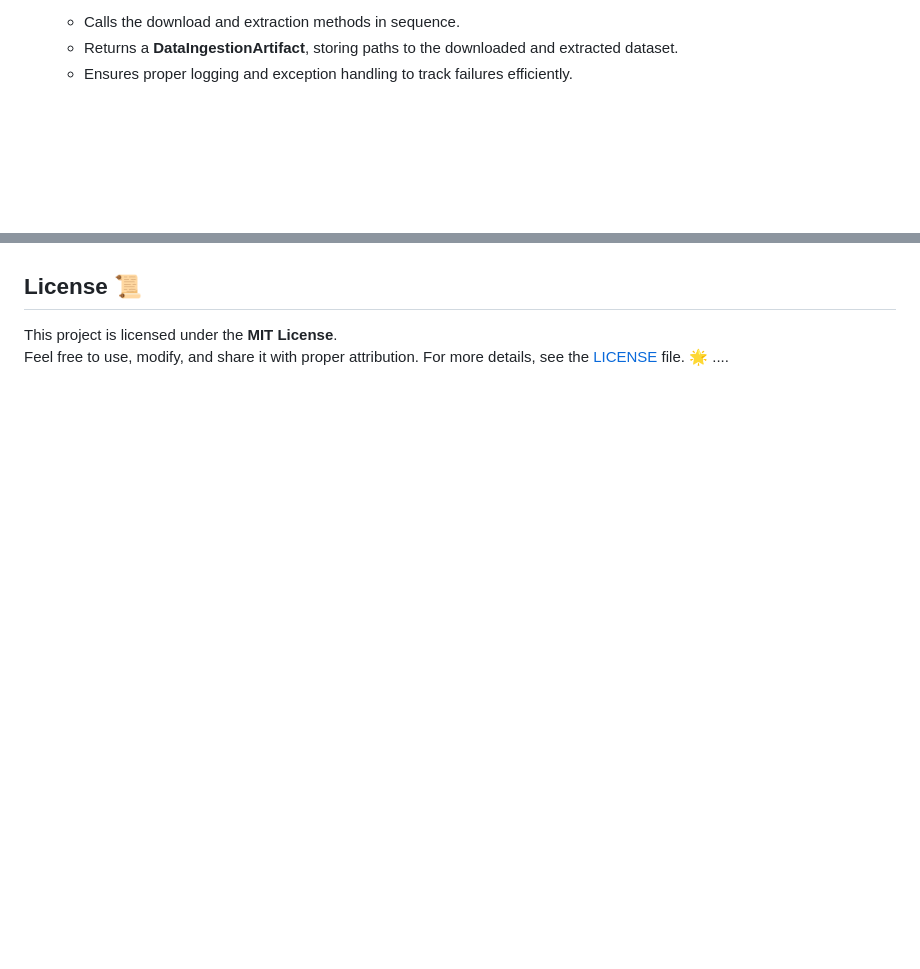
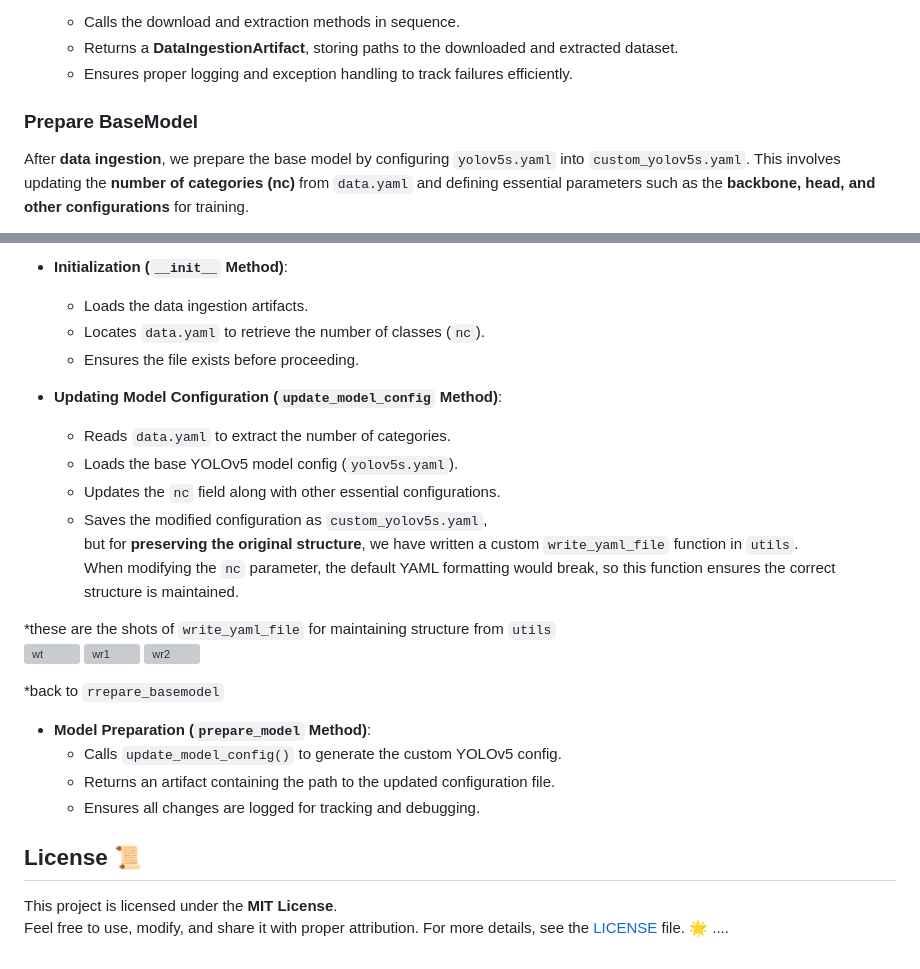
Before and after one commit to shaheennabi/Production-Ready-LeafLogic-Multi-AI-Agents-Project, a Markdown page: README.md, 2 parts joined by grey strips. GitHub-like rendering; blank space fills up the shorter version; grey boxes are pictures that could not be loaded.

```diff
--- a/README.md
+++ b/README.md
@@ -168,5 +169,7 @@ After downloading the dataset from **S3** as `leaflogic_dataset.zip`, it is stor
   - Ensures proper logging and exception handling to track failures efficiently.
 
 
+### Prepare  BaseModel
 
+After **data ingestion**, we prepare the base model by configuring `yolov5s.yaml` into `custom_yolov5s.yaml`. This involves updating the **number of categories (nc)** from `data.yaml` and defining essential parameters such as the **backbone, head, and other configurations** for training.
 
@@ -173,5 +177,27 @@ After downloading the dataset from **S3** as `leaflogic_dataset.zip`, it is stor
 
+- **Initialization (`__init__` Method)**:
+  - Loads the data ingestion artifacts.
+  - Locates `data.yaml` to retrieve the number of classes (`nc`).
+  - Ensures the file exists before proceeding.
 
+- **Updating Model Configuration (`update_model_config` Method)**:
+  - Reads `data.yaml` to extract the number of categories.
+  - Loads the base YOLOv5 model config (`yolov5s.yaml`).
+  - Updates the `nc` field along with other essential configurations.
+  - Saves the modified configuration as `custom_yolov5s.yaml`,
+    but for **preserving the original structure**, we have written a custom `write_yaml_file` function in `utils`.
+    When modifying the `nc` parameter, the default YAML formatting would break, so this function ensures the correct structure is maintained.
+
+*these are the shots of `write_yaml_file` for maintaining structure from `utils`
+<img width="813" alt="wt" src="https://github.com/user-attachments/assets/ced94e0e-b236-4f3b-a0db-86ab8222b544" />
+<img width="818" alt="wr1" src="https://github.com/user-attachments/assets/cea223d0-b84f-4ea5-abf0-ed9ea9272c84" />
+<img width="812" alt="wr2" src="https://github.com/user-attachments/assets/184f09f6-db55-4b34-85f1-e11298f1d07e" />
+
+*back to `rrepare_basemodel`
+- **Model Preparation (`prepare_model` Method)**:
+  - Calls `update_model_config()` to generate the custom YOLOv5 config.
+  - Returns an artifact containing the path to the updated configuration file.
+  - Ensures all changes are logged for tracking and debugging.
 
 
 
```
Also changed, not shown: other parts of README.md (+3 -1 lines).
